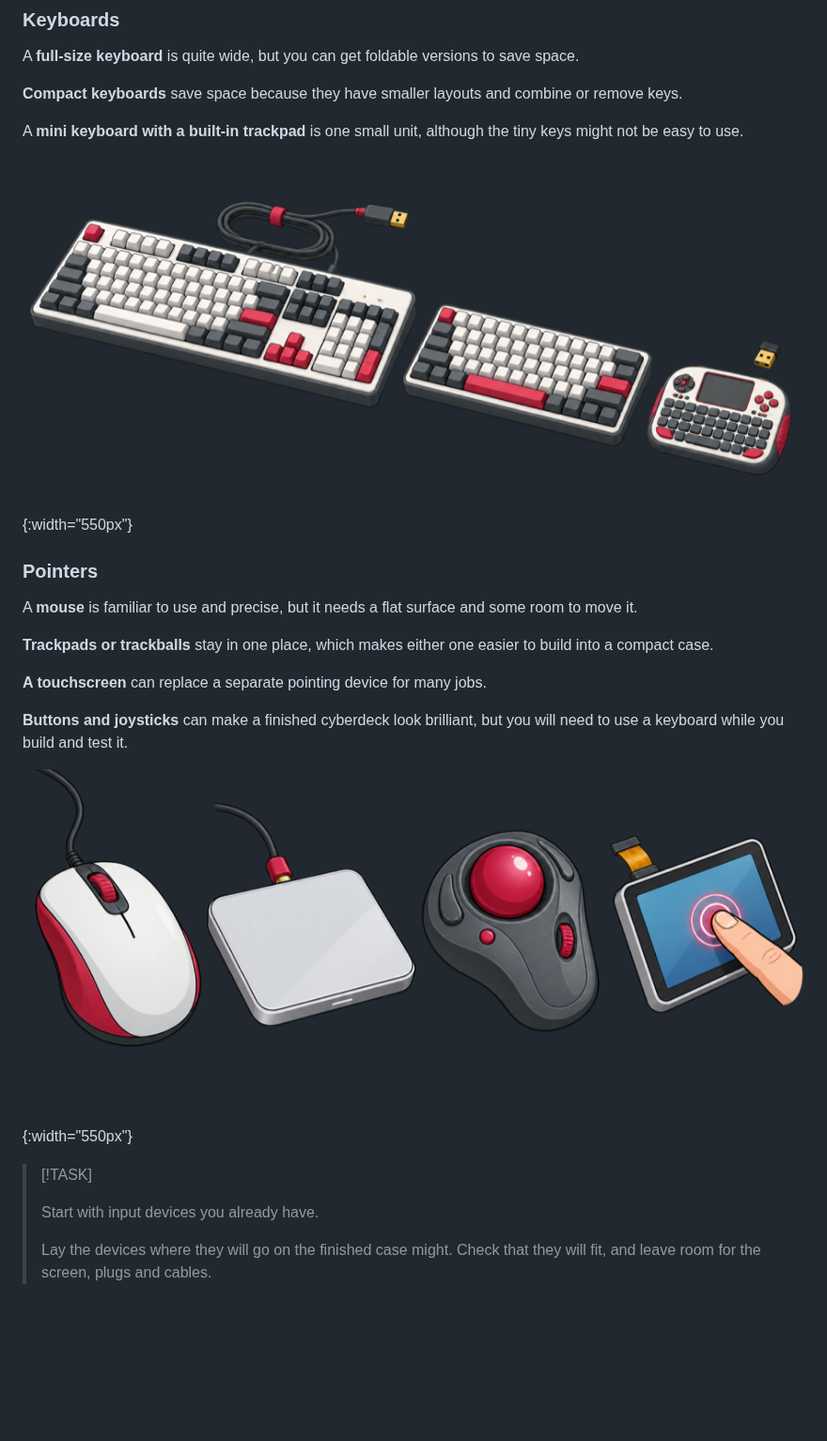
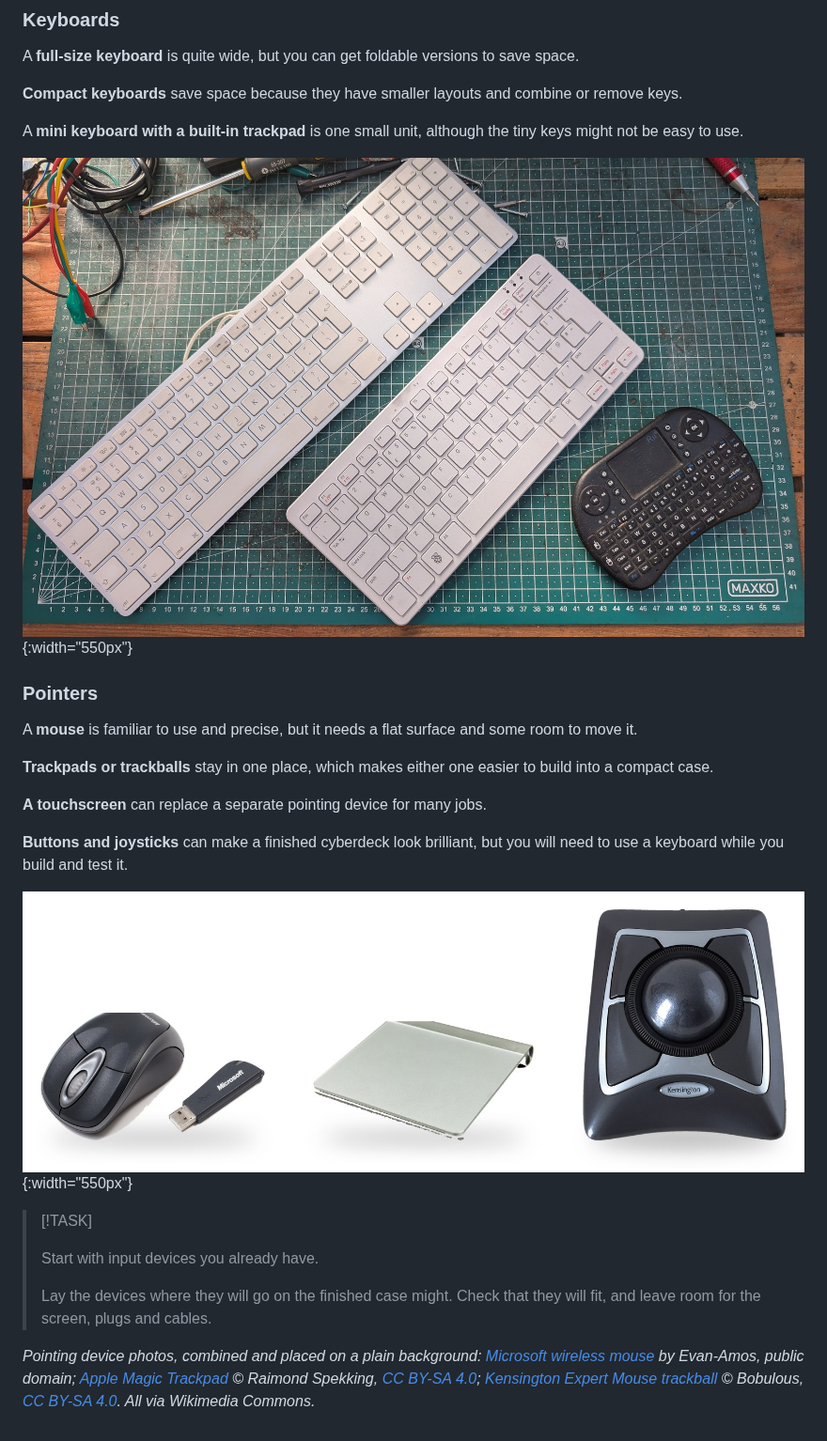
Before and after one commit to raspberrypilearning/raspberry-pi-cyberdeck, a Markdown page: en/step_4.md, the part around the change. Shown at 94% size. GitHub-like rendering; pictures changed too: en/images/input-keyboard-options.jpg (added), en/images/input-keyboard-options.png (deleted), en/images/input-pointer-options.jpg (added); blank space fills up the shorter version.

Commit message:
Replace input device illustrations with photographs (#2)
Step 4 showed drawn keyboards and pointing devices. Both are now
photographs, so learners compare real hardware at true relative sizes.

Keyboards: full-size, compact and mini-with-trackpad on a workbench.
Pointers: a wireless mouse with its receiver, a trackpad and a trackball,
composited from openly licensed photos and credited in the step.

Co-authored-by: Claude Opus 5 <noreply@anthropic.com>

```diff
--- a/en/step_4.md
+++ b/en/step_4.md
@@ -13,7 +13,7 @@ A **full-size keyboard** is quite wide, but you can get foldable versions to sav
 
 A **mini keyboard with a built-in trackpad** is one small unit, although the tiny keys might not be easy to use.
 
-![Full-size, compact and mini keyboards shown at relative sizes; the mini keyboard has a built-in trackpad.](images/input-keyboard-options.png){:width="550px"}
+![A full-size keyboard, a compact keyboard and a mini keyboard with a built-in trackpad, laid side by side on a workbench.](images/input-keyboard-options.jpg){:width="550px"}
 
 ### Pointers
 
@@ -25,10 +25,12 @@ A **mouse** is familiar to use and precise, but it needs a flat surface and some
 
 **Buttons and joysticks** can make a finished cyberdeck look brilliant, but you will need to use a keyboard while you build and test it.
 
-![A mouse, trackpad, trackball and touchscreen shown as different ways to control a pointer.](images/input-pointer-options.png){:width="550px"}
+![A wireless mouse with its USB receiver, a trackpad and a trackball, shown side by side at relative sizes.](images/input-pointer-options.jpg){:width="550px"}
 
 > [!TASK]
 >
 > Start with input devices you already have.
 >
 > Lay the devices where they will go on the finished case might. Check that they will fit, and leave room for the screen, plugs and cables.
+
+*Pointing device photos, combined and placed on a plain background: [Microsoft wireless mouse](https://commons.wikimedia.org/wiki/File:Microsoft-wireless-mouse.jpg) by Evan-Amos, public domain; [Apple Magic Trackpad](https://commons.wikimedia.org/wiki/File:Apple_Magic_Trackpad-3881.jpg) © Raimond Spekking, [CC BY-SA 4.0](https://creativecommons.org/licenses/by-sa/4.0/); [Kensington Expert Mouse trackball](https://commons.wikimedia.org/wiki/File:Kensington_Expert_Mouse_Wired_Trackball_64325.jpg) © Bobulous, [CC BY-SA 4.0](https://creativecommons.org/licenses/by-sa/4.0/). All via Wikimedia Commons.*
```
